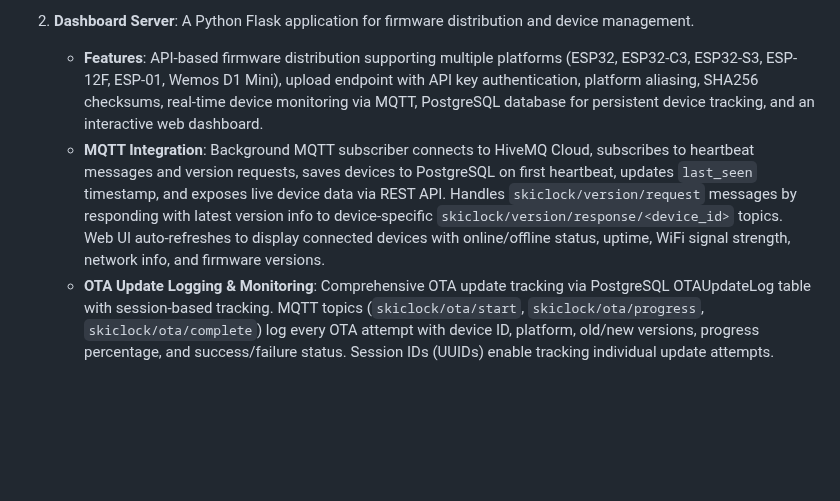
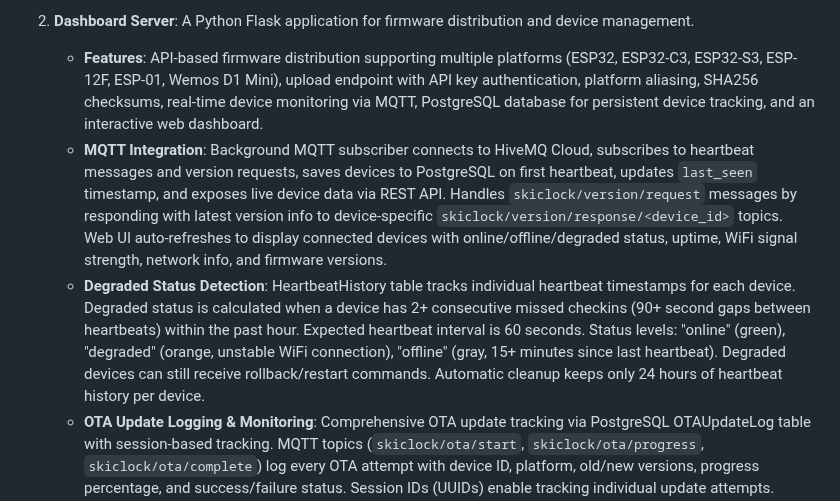
Before and after one commit to skalpt/ski-clock-neo, a Markdown page: replit.md, the part around the change. Rendered like a GitHub page; blank space fills up the shorter version.

Commit message:
Add degraded status monitoring and display for devices
Update replit.md to document the degraded status detection feature in the MQTT Integration section.

Replit-Commit-Author: Agent
Replit-Commit-Session-Id: 417133d8-1985-4928-8e03-c01a325d29da
Replit-Commit-Checkpoint-Type: intermediate_checkpoint
Replit-Commit-Event-Id: 54cddde9-4026-4a5f-a9f3-463ab625c4ad
Replit-Commit-Screenshot-Url: https://storage.googleapis.com/screenshot-production-us-central1/a117656b-3bae-4d6d-926c-af8f81648c5d/417133d8-1985-4928-8e03-c01a325d29da/hIdifTt

```diff
--- a/replit.md
+++ b/replit.md
@@ -20,7 +20,8 @@ The project consists of two main components:
 
 2.  **Dashboard Server**: A Python Flask application for firmware distribution and device management.
     *   **Features**: API-based firmware distribution supporting multiple platforms (ESP32, ESP32-C3, ESP32-S3, ESP-12F, ESP-01, Wemos D1 Mini), upload endpoint with API key authentication, platform aliasing, SHA256 checksums, real-time device monitoring via MQTT, PostgreSQL database for persistent device tracking, and an interactive web dashboard.
-    *   **MQTT Integration**: Background MQTT subscriber connects to HiveMQ Cloud, subscribes to heartbeat messages and version requests, saves devices to PostgreSQL on first heartbeat, updates `last_seen` timestamp, and exposes live device data via REST API. Handles `skiclock/version/request` messages by responding with latest version info to device-specific `skiclock/version/response/<device_id>` topics. Web UI auto-refreshes to display connected devices with online/offline status, uptime, WiFi signal strength, network info, and firmware versions.
+    *   **MQTT Integration**: Background MQTT subscriber connects to HiveMQ Cloud, subscribes to heartbeat messages and version requests, saves devices to PostgreSQL on first heartbeat, updates `last_seen` timestamp, and exposes live device data via REST API. Handles `skiclock/version/request` messages by responding with latest version info to device-specific `skiclock/version/response/<device_id>` topics. Web UI auto-refreshes to display connected devices with online/offline/degraded status, uptime, WiFi signal strength, network info, and firmware versions.
+    *   **Degraded Status Detection**: HeartbeatHistory table tracks individual heartbeat timestamps for each device. Degraded status is calculated when a device has 2+ consecutive missed checkins (90+ second gaps between heartbeats) within the past hour. Expected heartbeat interval is 60 seconds. Status levels: "online" (green), "degraded" (orange, unstable WiFi connection), "offline" (gray, 15+ minutes since last heartbeat). Degraded devices can still receive rollback/restart commands. Automatic cleanup keeps only 24 hours of heartbeat history per device.
     *   **OTA Update Logging & Monitoring**: Comprehensive OTA update tracking via PostgreSQL OTAUpdateLog table with session-based tracking. MQTT topics (`skiclock/ota/start`, `skiclock/ota/progress`, `skiclock/ota/complete`) log every OTA attempt with device ID, platform, old/new versions, progress percentage, and success/failure status. Session IDs (UUIDs) enable tracking individual update attempts. Backward-compatible fallback logic matches updates by device_id when session_id is absent. Dashboard displays real-time OTA statistics: total updates, success rate, failed count, in-progress updates, average duration, and recent activity. API endpoint `/api/ota-logs` supports advanced filtering (device_id, status, date range with ISO 8601 timestamps, pagination with limit/offset) for time-bounded queries. `/api/ota-stats` provides aggregated metrics. Dedicated OTA history page (`/ota-history`) provides comprehensive filtering UI with device, status, and date range filters, pagination, real-time progress bars, and auto-refresh every 30 seconds. Device cards on main dashboard show live OTA progress with animated progress bars during firmware updates via `/api/ota-progress` endpoint.
     *   **MQTT Command System**: Dashboard can send remote commands to devices via MQTT topic `skiclock/command/<device_id>`. Commands include `rollback` (restore previous firmware version) and `restart` (reboot device). API endpoints `/api/devices/<device_id>/rollback` and `/api/devices/<device_id>/restart` publish commands with QoS 1 delivery. Device cards include rollback and restart action buttons for easy fleet management. Command payloads are JSON with command type, timestamp, and optional parameters (e.g., target_version for rollback). MQTT client maintains global reference for command publishing.
     *   **Device Management**: PostgreSQL database stores device registry. Dashboard shows online/offline status, device statistics, and allows device deletion.
```
